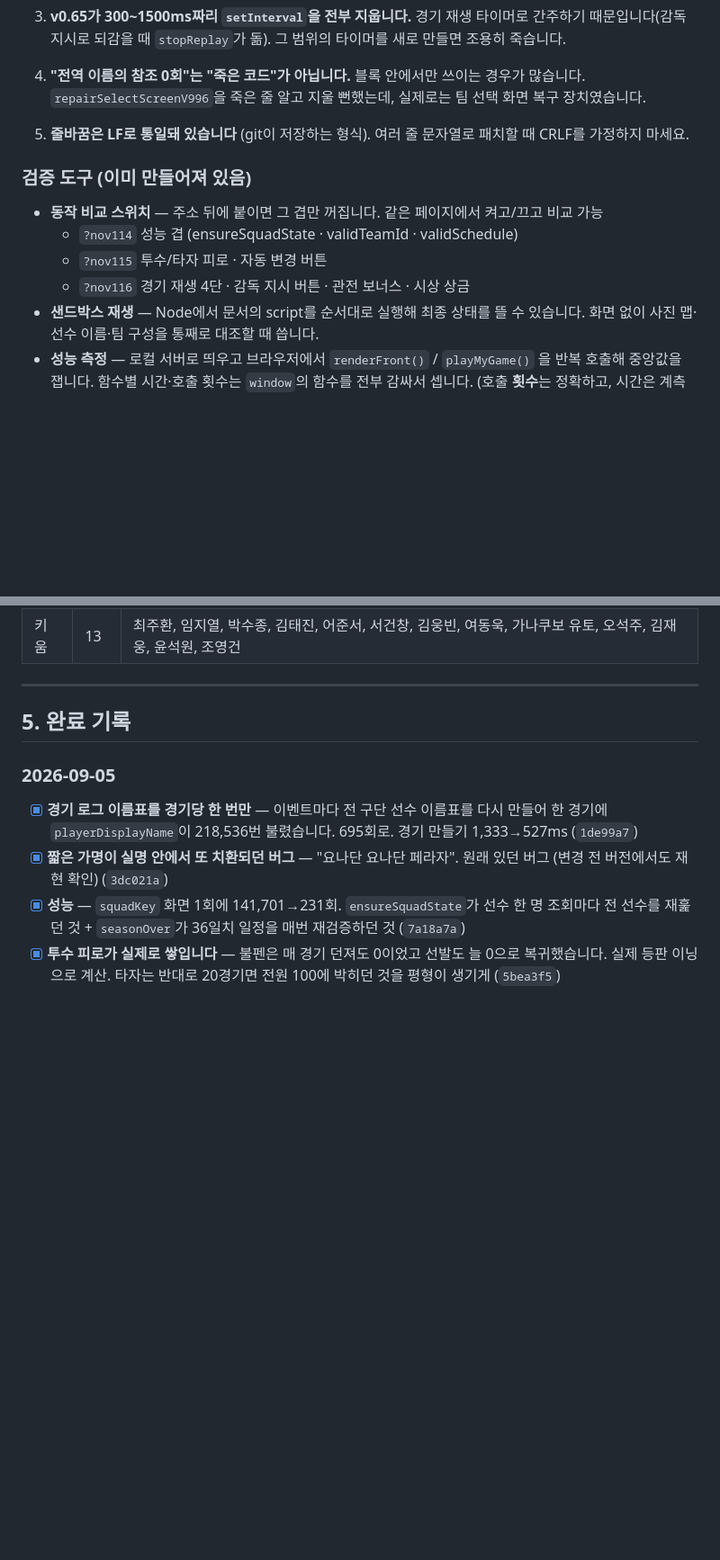
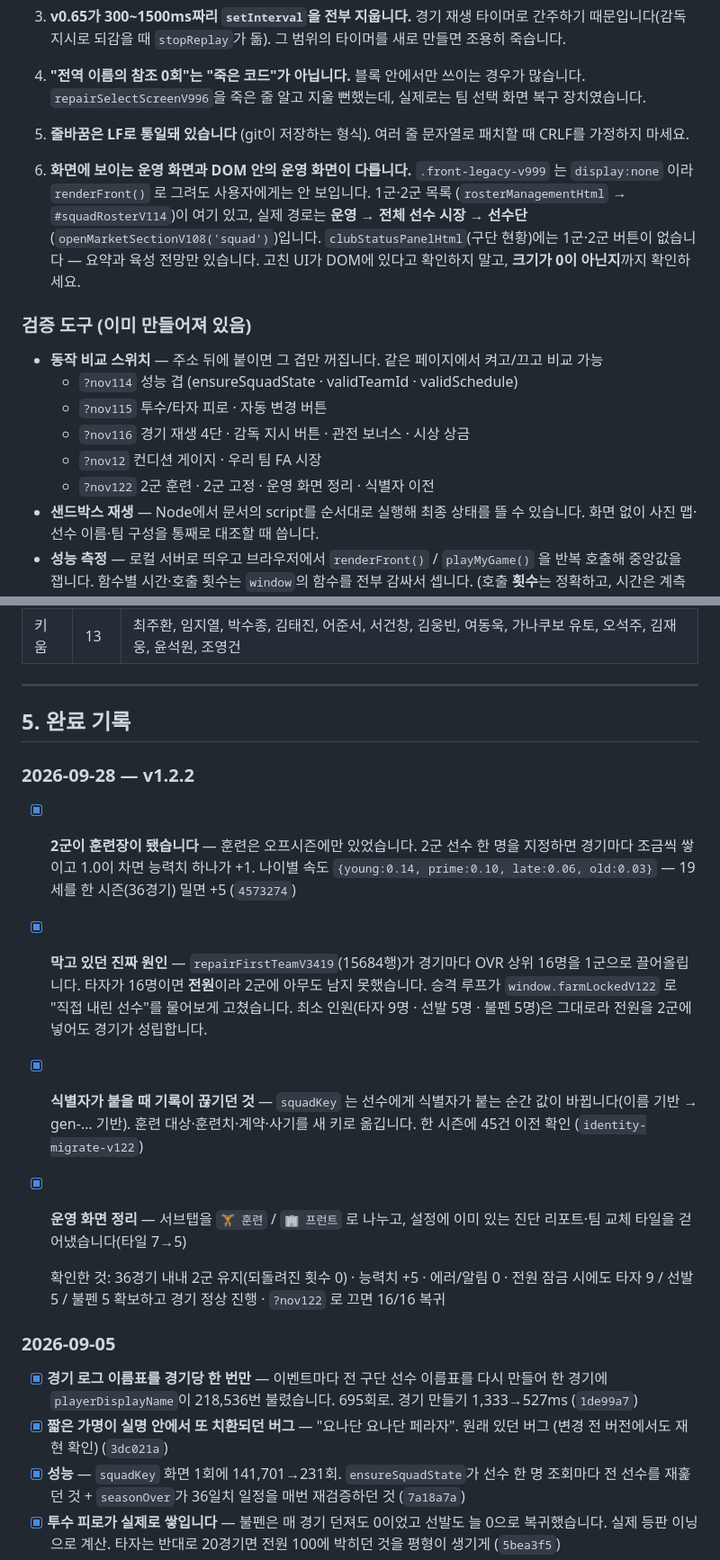
Before and after one commit to babodabin/baseball-game, a Markdown page: TODO.md, 2 parts joined by grey strips. Shown at 90% size. GitHub-like rendering; blank space fills up the shorter version.

Commit message:
작업 노트에 v1.2.2와 운영 화면 함정을 적음
DOM 에 있다고 보이는 게 아니라는 걸 이번에 또 당했다.

Co-Authored-By: Claude Opus 5 <noreply@anthropic.com>

```diff
--- a/TODO.md
+++ b/TODO.md
@@ -50,12 +50,21 @@
 5. **줄바꿈은 LF로 통일돼 있습니다** (git이 저장하는 형식). 여러 줄 문자열로 패치할 때
    CRLF를 가정하지 마세요.
 
+6. **화면에 보이는 운영 화면과 DOM 안의 운영 화면이 다릅니다.** `.front-legacy-v999` 는
+   `display:none` 이라 `renderFront()` 로 그려도 사용자에게는 안 보입니다. 1군·2군 목록
+   (`rosterManagementHtml` → `#squadRosterV114`)이 여기 있고, 실제 경로는
+   **운영 → 전체 선수 시장 → 선수단**(`openMarketSectionV108('squad')`)입니다.
+   `clubStatusPanelHtml`(구단 현황)에는 1군·2군 버튼이 없습니다 — 요약과 육성 전망만 있습니다.
+   고친 UI가 DOM에 있다고 확인하지 말고, **크기가 0이 아닌지**까지 확인하세요.
+
 ### 검증 도구 (이미 만들어져 있음)
 
 - **동작 비교 스위치** — 주소 뒤에 붙이면 그 겹만 꺼집니다. 같은 페이지에서 켜고/끄고 비교 가능
   - `?nov114` 성능 겹 (ensureSquadState · validTeamId · validSchedule)
   - `?nov115` 투수/타자 피로 · 자동 변경 버튼
   - `?nov116` 경기 재생 4단 · 감독 지시 버튼 · 관전 보너스 · 시상 상금
+  - `?nov12`  컨디션 게이지 · 우리 팀 FA 시장
+  - `?nov122` 2군 훈련 · 2군 고정 · 운영 화면 정리 · 식별자 이전
 - **샌드박스 재생** — Node에서 문서의 script를 순서대로 실행해 최종 상태를 뜰 수 있습니다.
   화면 없이 사진 맵·선수 이름·팀 구성을 통째로 대조할 때 씁니다.
 - **성능 측정** — 로컬 서버로 띄우고 브라우저에서 `renderFront()` / `playMyGame()` 을 반복 호출해
@@ -183,6 +192,24 @@
 
 ## 5. 완료 기록
 
+### 2026-09-28 — v1.2.2
+
+- [x] **2군이 훈련장이 됐습니다** — 훈련은 오프시즌에만 있었습니다. 2군 선수 한 명을 지정하면
+      경기마다 조금씩 쌓이고 1.0이 차면 능력치 하나가 +1. 나이별 속도
+      `{young:0.14, prime:0.10, late:0.06, old:0.03}` — 19세를 한 시즌(36경기) 밀면 +5 (`4573274`)
+- [x] **막고 있던 진짜 원인** — `repairFirstTeamV3419`(15684행)가 경기마다 OVR 상위 16명을
+      1군으로 끌어올립니다. 타자가 16명이면 **전원**이라 2군에 아무도 남지 못했습니다.
+      승격 루프가 `window.farmLockedV122` 로 "직접 내린 선수"를 물어보게 고쳤습니다.
+      최소 인원(타자 9명 · 선발 5명 · 불펜 5명)은 그대로라 전원을 2군에 넣어도 경기가 성립합니다.
+- [x] **식별자가 붙을 때 기록이 끊기던 것** — `squadKey` 는 선수에게 식별자가 붙는 순간 값이
+      바뀝니다(이름 기반 → gen-… 기반). 훈련 대상·훈련치·계약·사기를 새 키로 옮깁니다.
+      한 시즌에 45건 이전 확인 (`identity-migrate-v122`)
+- [x] **운영 화면 정리** — 서브탭을 `🏋️ 훈련` / `🏢 프런트` 로 나누고, 설정에 이미 있는
+      진단 리포트·팀 교체 타일을 걷어냈습니다(타일 7→5)
+
+  확인한 것: 36경기 내내 2군 유지(되돌려진 횟수 0) · 능력치 +5 · 에러/알림 0 ·
+  전원 잠금 시에도 타자 9 / 선발 5 / 불펜 5 확보하고 경기 정상 진행 · `?nov122` 로 끄면 16/16 복귀
+
 ### 2026-09-05
 
 - [x] **경기 로그 이름표를 경기당 한 번만** — 이벤트마다 전 구단 선수 이름표를 다시 만들어
```
